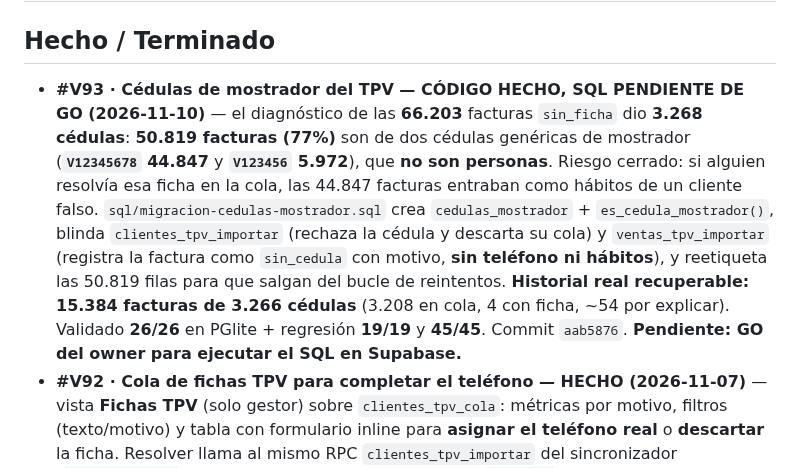
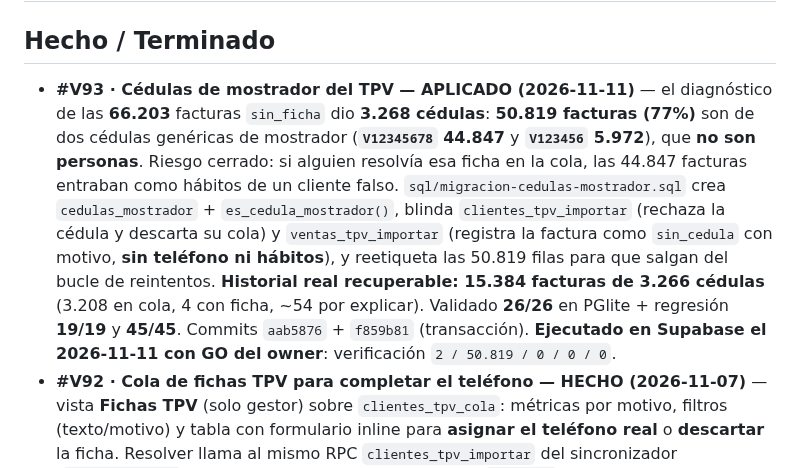
Before and after one commit to JorgeRomhain0407/CRM-DFD, a Markdown page: Docs_Obsidian/03_Progreso/Estado_Actual.md, the part around the change. Drawn GitHub-style.

Commit message:
docs: #V93 aplicado en Supabase (2/50.819/0/0/0)

```diff
--- a/Docs_Obsidian/03_Progreso/Estado_Actual.md
+++ b/Docs_Obsidian/03_Progreso/Estado_Actual.md
@@ -13,7 +13,7 @@ estado_v27: "V27 · caja de recomendaciones híbridas cableada al panel (HEAD 54
 # Estado Actual — CRM DFD
 
 ## Hecho / Terminado
-- **#V93 · Cédulas de mostrador del TPV — CÓDIGO HECHO, SQL PENDIENTE DE GO (2026-11-10)** — el diagnóstico de las **66.203** facturas `sin_ficha` dio **3.268 cédulas**: **50.819 facturas (77%)** son de dos cédulas genéricas de mostrador (**`V12345678` 44.847** y **`V123456` 5.972**), que **no son personas**. Riesgo cerrado: si alguien resolvía esa ficha en la cola, las 44.847 facturas entraban como hábitos de un cliente falso. `sql/migracion-cedulas-mostrador.sql` crea `cedulas_mostrador` + `es_cedula_mostrador()`, blinda `clientes_tpv_importar` (rechaza la cédula y descarta su cola) y `ventas_tpv_importar` (registra la factura como `sin_cedula` con motivo, **sin teléfono ni hábitos**), y reetiqueta las 50.819 filas para que salgan del bucle de reintentos. **Historial real recuperable: 15.384 facturas de 3.266 cédulas** (3.208 en cola, 4 con ficha, ~54 por explicar). Validado **26/26** en PGlite + regresión **19/19** y **45/45**. Commit `aab5876`. **Pendiente: GO del owner para ejecutar el SQL en Supabase.**
+- **#V93 · Cédulas de mostrador del TPV — APLICADO (2026-11-11)** — el diagnóstico de las **66.203** facturas `sin_ficha` dio **3.268 cédulas**: **50.819 facturas (77%)** son de dos cédulas genéricas de mostrador (**`V12345678` 44.847** y **`V123456` 5.972**), que **no son personas**. Riesgo cerrado: si alguien resolvía esa ficha en la cola, las 44.847 facturas entraban como hábitos de un cliente falso. `sql/migracion-cedulas-mostrador.sql` crea `cedulas_mostrador` + `es_cedula_mostrador()`, blinda `clientes_tpv_importar` (rechaza la cédula y descarta su cola) y `ventas_tpv_importar` (registra la factura como `sin_cedula` con motivo, **sin teléfono ni hábitos**), y reetiqueta las 50.819 filas para que salgan del bucle de reintentos. **Historial real recuperable: 15.384 facturas de 3.266 cédulas** (3.208 en cola, 4 con ficha, ~54 por explicar). Validado **26/26** en PGlite + regresión **19/19** y **45/45**. Commits `aab5876` + `f859b81` (transacción). **Ejecutado en Supabase el 2026-11-11 con GO del owner**: verificación `2 / 50.819 / 0 / 0 / 0`.
 - **#V92 · Cola de fichas TPV para completar el teléfono — HECHO (2026-11-07)** — vista **Fichas TPV** (solo gestor) sobre `clientes_tpv_cola`: métricas por motivo, filtros (texto/motivo) y tabla con formulario inline para **asignar el teléfono real** o **descartar** la ficha. Resolver llama al mismo RPC `clientes_tpv_importar` del sincronizador (`tpv_cliente_id` → cédula → teléfono) y marca la cola `resuelto` guardando `telefono_asignado`; descartar la marca `descartado`. Endpoints `GET /api/clientes-tpv-cola`, `POST /api/clientes-tpv-cola/:id/resolver`, `POST /api/clientes-tpv-cola/:id/descartar` (todos `requireRole('gestor')` + auditoría). `normalizarTelefonoVenezuela()` (`0424…`, `424…`, `58…`, `+58 0…`, `0058…` → `+58424…`; respeta `+` de otros países; **null** si no es plausible: nunca se inventan números). Si falta la migración, la API responde **503** con la instrucción exacta (`conColaTpv`) en vez del 500 genérico. QA HTTP local **13/13** (anónimo 401, operador 403, validaciones 400, 503 de migración) + teléfono **13/13**. Commit `7760c60`, desplegado por CI. **Pendiente:** aplicar `migracion-clientes-tpv.sql` en Supabase para ver la vista con datos.
 - **#V91 · Importación de ventas del TPV → hábitos — CÓDIGO HECHO (2026-11-06)** — `farmacia-sync` lee de `FACTURACAB` las facturas **con cliente y cédula** y sus líneas de `FACTURADET` (`leerVentas`, incremental por `IFACTURA`, 500/página) y las envía al RPC idempotente `ventas_tpv_importar`, que busca la ficha (`tpv_cliente_id` → cédula → teléfono) e inserta los SKUs comprados en `cliente_habitos` con `origen='compra'` **sin pisar manuales/legacy**. Tabla espejo `ventas_tpv` (`importada` / `sin_ficha` / `sin_cedula`) para idempotencia y trazabilidad; **el CRM no vende, no cobra, no toca stock ni puntos**. `GET /ventas`, `npm run ventas` / `ventas-completo` / `verificar-ventas`; reintento automático de `sin_ficha` (200/pasada). Validado **45/45** en PGlite + `node --check`. **Pendiente:** aplicar `sql/migracion-ventas-tpv.sql` en Supabase y correr `npm run ventas-completo` en el PC de la farmacia.
 - **#V90 · Vencidos por lote — HECHO (2026-11-06)** — nueva vista **Vencidos** (solo gestor) + API `GET /api/vencidos` (**401** sin sesión, **403** operador), que lee la tabla `lotes` ya sincronizada desde el TPV (**no** consulta el TPV): lotes activos con stock y vencimiento dentro de la ventana (`dias` 1–365, def. **90**; «hoy» en `America/Caracas`), separados en **ya vencidos** y **por vencer**, con días restantes, stock, valor **USD/Bs**, totales (lotes, productos, unidades, valor, sin precio) y filtro por producto/marca/SKU/lote. QA local con datos reales: **295 lotes vencidos / 289 productos / 3.112 unidades / $6.073,79**; por vencer 90 d: **120 lotes / 558 unidades / $2.728,81**; operador **403**, anónimo **401**, hash directo redirige a dashboard. Commit `2a25c9f`.
```
Also changed, not shown: Docs_Obsidian/04_Historial/Changelog_Versionado.md (+1 -1 lines).
